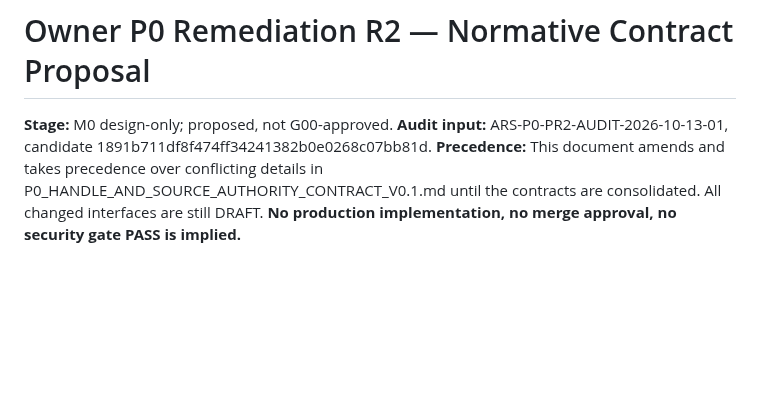
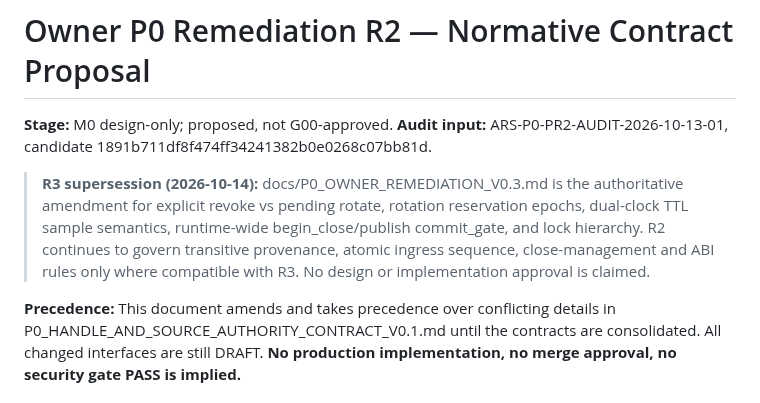
Before and after one commit to boxs-51/Avatar_Runtime, a Markdown page: docs/P0_OWNER_REMEDIATION_V0.2.md, the part around the change. Drawn GitHub-style; blank space fills up the shorter version.

Commit message:
docs(architecture): clarify R3 supersession and lock/clock/rotation ADR changes

```diff
--- a/docs/P0_OWNER_REMEDIATION_V0.2.md
+++ b/docs/P0_OWNER_REMEDIATION_V0.2.md
@@ -2,6 +2,8 @@
 
 **Stage:** M0 design-only; proposed, not G00-approved.
 **Audit input:** ARS-P0-PR2-AUDIT-2026-10-13-01, candidate 1891b711df8f474ff34241382b0e0268c07bb81d.
+> **R3 supersession (2026-10-14):** docs/P0_OWNER_REMEDIATION_V0.3.md is the authoritative amendment for explicit revoke vs pending rotate, rotation reservation epochs, dual-clock TTL sample semantics, runtime-wide begin_close/publish commit_gate, and lock hierarchy. R2 continues to govern transitive provenance, atomic ingress sequence, close-management and ABI rules only where compatible with R3. No design or implementation approval is claimed.
+
 **Precedence:** This document amends and takes precedence over conflicting details in P0_HANDLE_AND_SOURCE_AUTHORITY_CONTRACT_V0.1.md until the contracts are consolidated. All changed interfaces are still DRAFT.
 **No production implementation, no merge approval, no security gate PASS is implied.**
 
```
